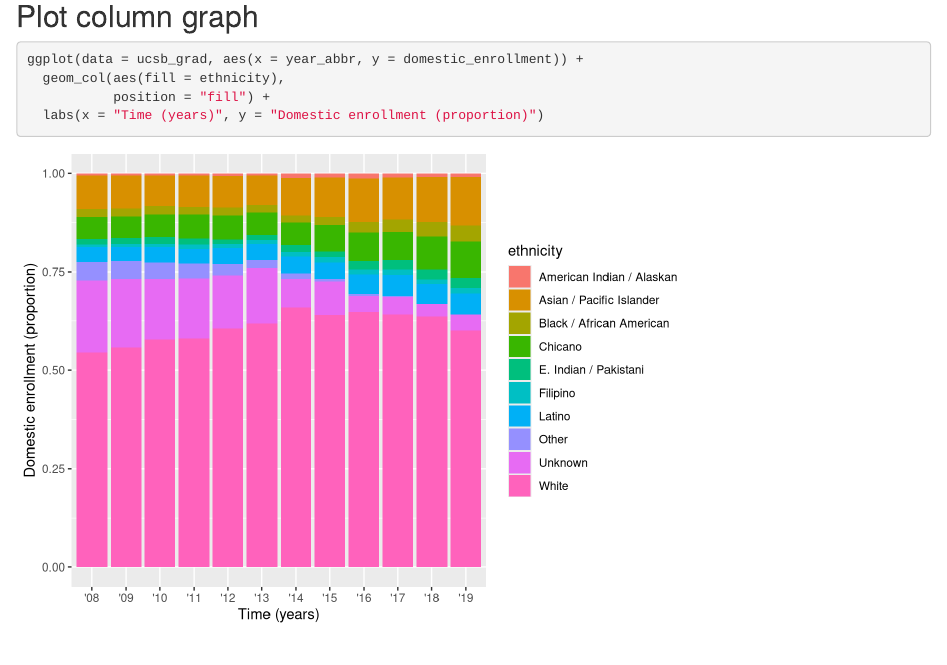
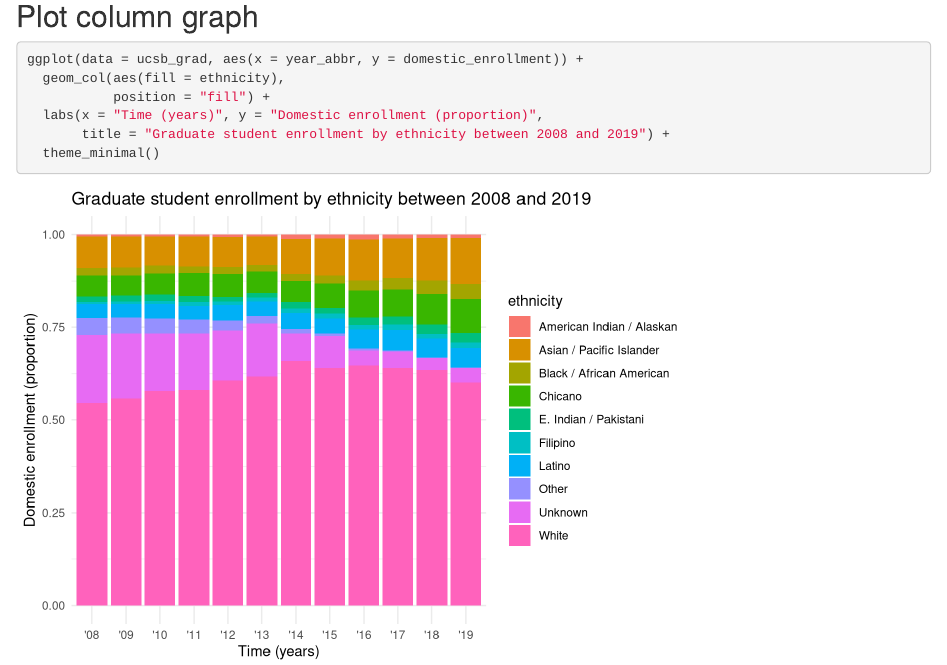
Before and after one commit to lorysalazar/ucsb-grad-group-22, an R Markdown document (src/group_22_ucsb_grad.Rmd): the page in a window 1100 px wide, from 250 px down. Rendered offline with R 4.5, knitr and Pandoc, with nearby package versions.

Commit message:
added graph title and theme_minimal()

````diff
--- a/src/group_22_ucsb_grad.Rmd
+++ b/src/group_22_ucsb_grad.Rmd
@@ -22,5 +22,7 @@ ucsb_grad <- read.csv(here("data", "ucsb_grad_data.csv"))
 ggplot(data = ucsb_grad, aes(x = year_abbr, y = domestic_enrollment)) +
   geom_col(aes(fill = ethnicity),
            position = "fill") +
-  labs(x = "Time (years)", y = "Domestic enrollment (proportion)")
+  labs(x = "Time (years)", y = "Domestic enrollment (proportion)",
+       title = "Graduate student enrollment by ethnicity between 2008 and 2019") +
+  theme_minimal()
 ```
````
